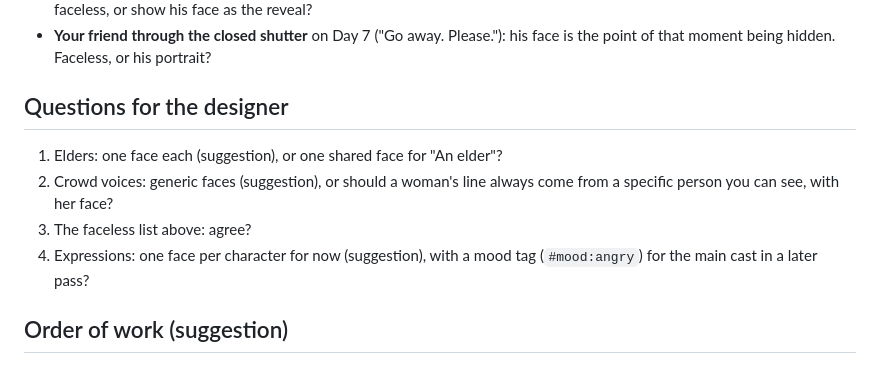
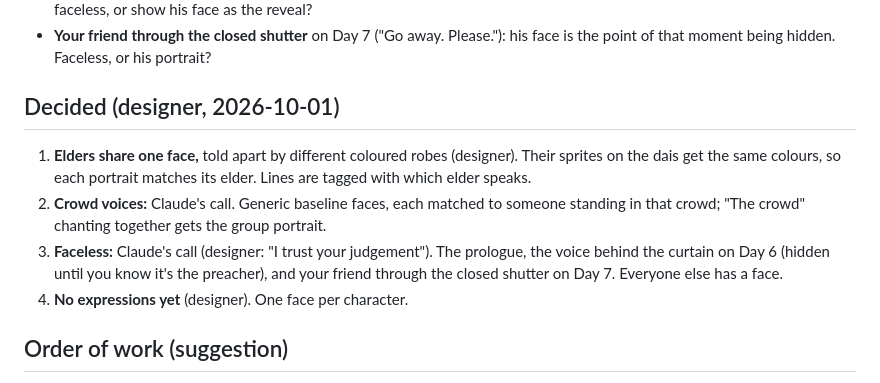
Before and after one commit to harrybl123/clipped-wing, a Markdown page: docs/portraits-plan.md, the part around the change. Rendered like a GitHub page.

Commit message:
Portraits plan: the designer's answers (elders share a face, coloured robes; no expressions yet)
Co-Authored-By: Claude Opus 5.5 <noreply@anthropic.com>

```diff
--- a/docs/portraits-plan.md
+++ b/docs/portraits-plan.md
@@ -59,13 +59,15 @@ proposal, for the designer to mark up.
 - **Your friend through the closed shutter** on Day 7 ("Go away. Please."): his face is the point of
   that moment being hidden. Faceless, or his portrait?
 
-## Questions for the designer
-1. Elders: one face each (suggestion), or one shared face for "An elder"?
-2. Crowd voices: generic faces (suggestion), or should a woman's line always come from a specific
-   person you can see, with her face?
-3. The faceless list above: agree?
-4. Expressions: one face per character for now (suggestion), with a mood tag (`#mood:angry`) for the
-   main cast in a later pass?
+## Decided (designer, 2026-10-01)
+1. **Elders share one face,** told apart by different coloured robes (designer). Their sprites on the
+   dais get the same colours, so each portrait matches its elder. Lines are tagged with which elder speaks.
+2. **Crowd voices:** Claude's call. Generic baseline faces, each matched to someone standing in that
+   crowd; "The crowd" chanting together gets the group portrait.
+3. **Faceless:** Claude's call (designer: "I trust your judgement"). The prologue, the voice behind
+   the curtain on Day 6 (hidden until you know it's the preacher), and your friend through the closed
+   shutter on Day 7. Everyone else has a face.
+4. **No expressions yet** (designer). One face per character.
 
 ## Order of work (suggestion)
 1. The generator, a test (sizes, palette, no red), and the gallery section.
```
